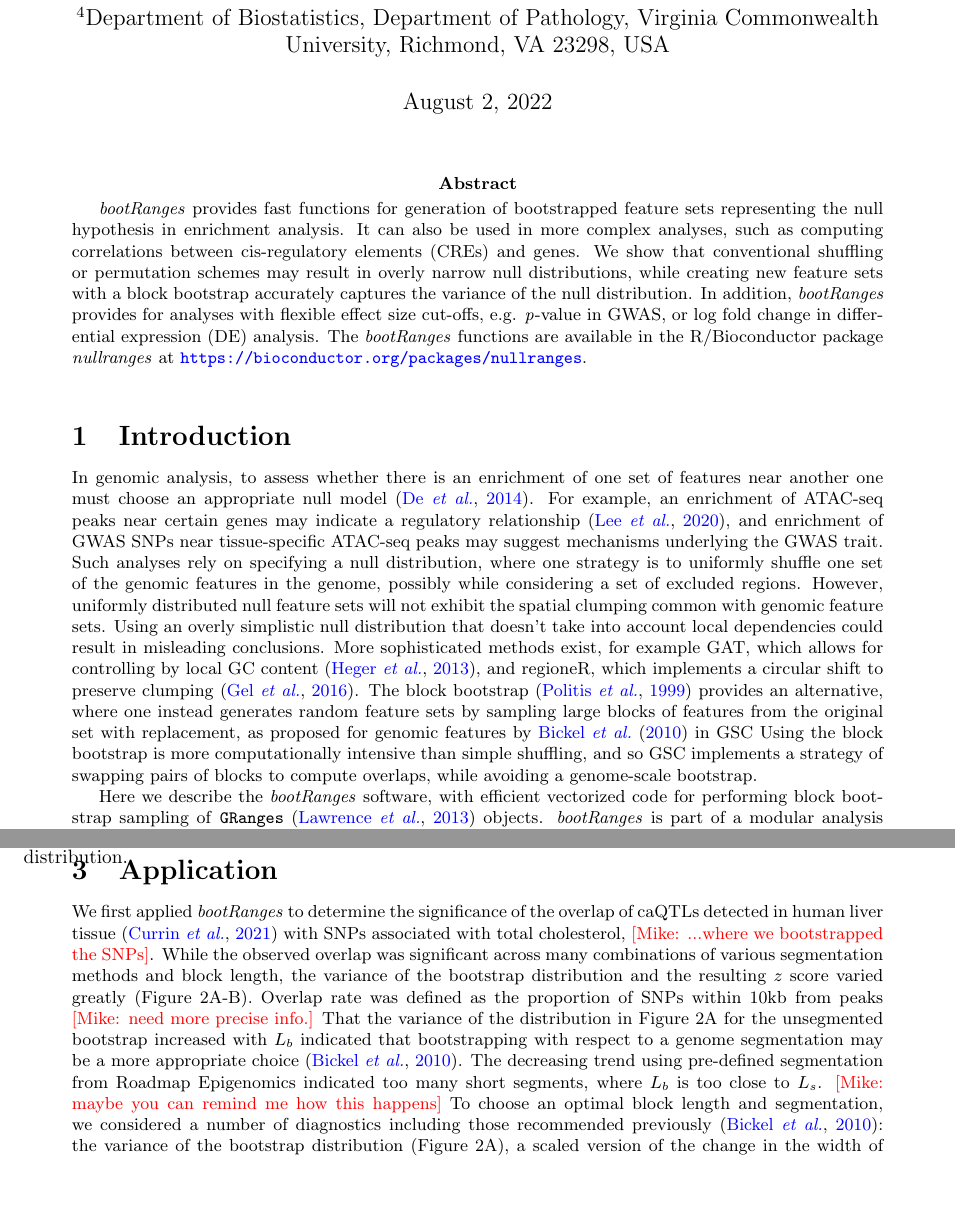
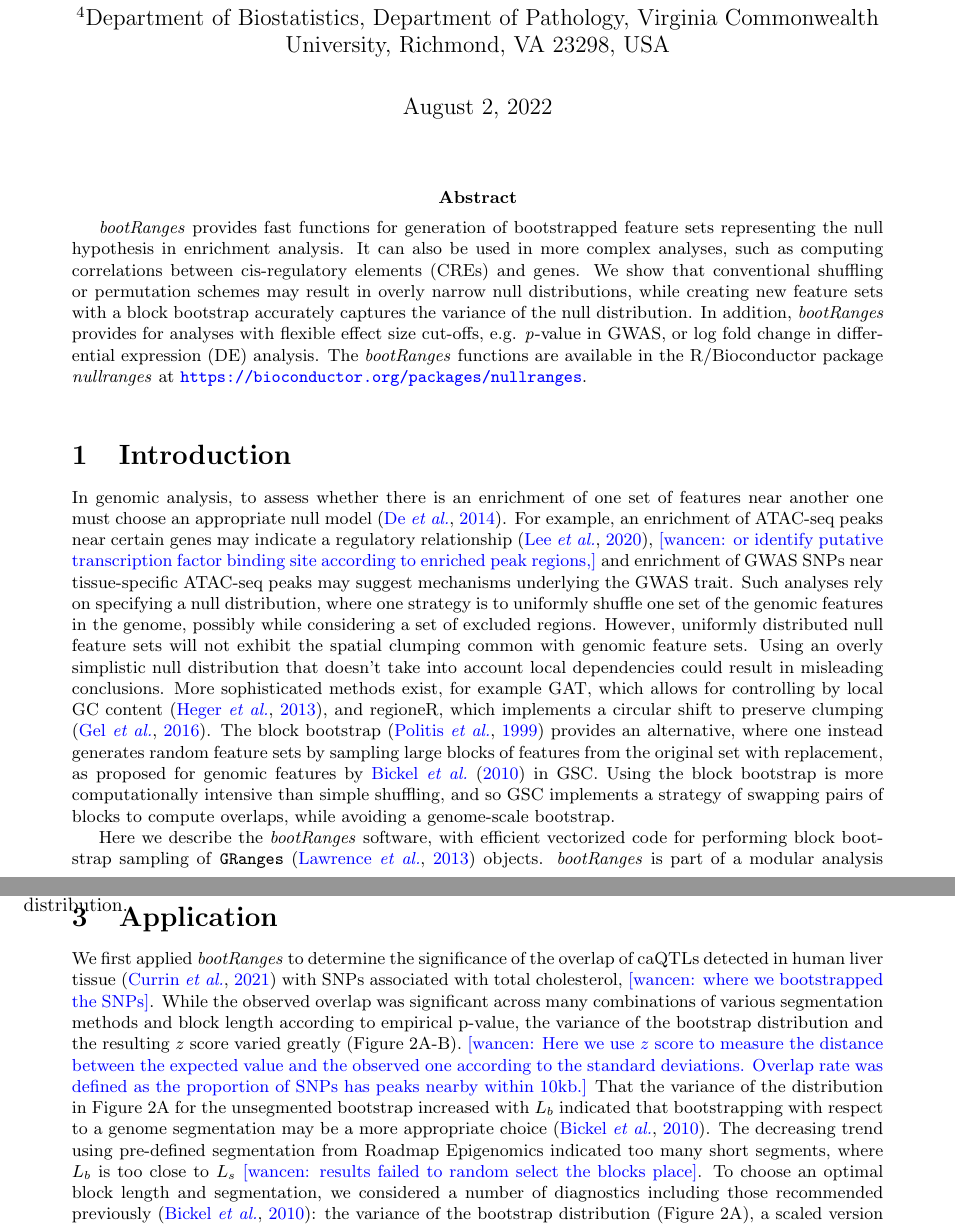
Before and after one commit to Wancen/bootRangespaper, a LaTeX document (paper/plain.tex, which reads paper/body.tex): two parts of pages 1 and 2 of 3 before the commit and two parts of pages 1 and 2 of 4 after it, joined at a grey line, cut so that both start at the same text, the shorter picture padded with empty space. Compiled offline with pdfLaTeX.

Commit message:
add edits and scripts

```diff
--- a/paper/body.tex
+++ b/paper/body.tex
@@ -8,6 +8,7 @@ one must choose an appropriate null model \citep{reviewdilemma2014}.
 %different modalities (e.g. gene expression, chromatin accessibility).
 For example, an enrichment of ATAC-seq peaks near certain genes
 may indicate a regulatory relationship \citep{lee2020fluent},
+\wancen{or identify putative transcription factor binding site according to enriched peak regions,}
 and enrichment of GWAS SNPs near tissue-specific ATAC-seq peaks may
 suggest mechanisms underlying the GWAS trait.
 Such analyses rely on specifying a null distribution, where one
@@ -32,7 +33,7 @@ The block bootstrap \citep{politis1999subsampling}
 provides an alternative, where one instead generates
 random feature sets by sampling large blocks of features from the
 original set with replacement, as proposed for
-genomic features by \citet{bickel2010subsampling} in GSC
+genomic features by \citet{bickel2010subsampling} in GSC.
 Using the block bootstrap is more
 computationally intensive than simple shuffling, and so GSC implements
 a strategy of swapping pairs of blocks to compute overlaps, while
@@ -102,12 +103,15 @@ The \bootranges algorithms are explained schematically in Supplementary \cref{se
 We first applied \bootranges to determine the significance of the
 overlap of caQTLs detected in human liver tissue
 \citep{CURRIN20211169} with SNPs associated with total cholesterol,
-\mike{...where we bootstrapped the SNPs}.
+\wancen{where we bootstrapped the SNPs}.
 While the observed overlap was significant across many combinations of
-various segmentation methods and block length, the variance of the
+various segmentation methods and block length according to empirical p-value,
+the variance of the
 bootstrap distribution and the resulting $z$ score varied greatly
-(\cref{fig:result}A-B). Overlap rate was defined as the proportion of
-SNPs within 10kb from peaks \mike{need more precise info.}
+(\cref{fig:result}A-B). \wancen{Here we use $z$ score to measure the distance between the expected
+value and the observed one according to the standard deviations.
+Overlap rate was defined as the proportion of
+SNPs has peaks nearby within 10kb.}
 That the variance of the distribution in \cref{fig:result}A for the
 unsegmented bootstrap increased with $L_b$ indicated that
 bootstrapping with respect to a genome
@@ -116,17 +120,16 @@ segmentation may be a more appropriate choice
 % inhomogeneous and segmentation could alleviate the scenario.
 The decreasing trend using pre-defined segmentation from
 Roadmap Epigenomics indicated too many short segments,
-where $L_b$ is too close to $L_s$.
-\mike{maybe you can remind me how this happens}
+where $L_b$ is too close to $L_s$ \wancen{results failed to random select the blocks place}.
 To choose an optimal block length and segmentation,
 we considered a number of diagnostics including
 those recommended previously \citep{bickel2010subsampling}:
 the variance of the bootstrap distribution (\cref{fig:result}A),
-a scaled version of the change in the width of the
-\mike{bootstrap distribution} over $L_b$,
-and the inter-feature distance distribution (Supplementary Methods).
+a scaled version of the change in the width of the \wancen{neighbouring}
+bootstrap distribution over $L_b$,
+and \wancen{examing conserved spatial pattern by the inter-feature distance distribution} (Supplementary Methods).
 Here $L_b \in [300\textrm{kb},600\textrm{kb}]$ was shown to be a good range for block
-lengths (\cref{fig:suppfig}A-C, and Supplementary \cref{sec:results}.
+lengths (\cref{fig:suppfig}A-C, and Supplementary \cref{sec:results}).
 The scientific conclusion of this example was that liver caQTLs were
 much closer to total cholesterol SNPs than expected even when placing
 blocks of SNPs to match a genome segmentation.
```
Also changed, not shown: paper/supp.tex (+1 -1 lines), paper/Figures/fig2.jpeg, paper/body.tex (31 more changed lines), 2 other files.
